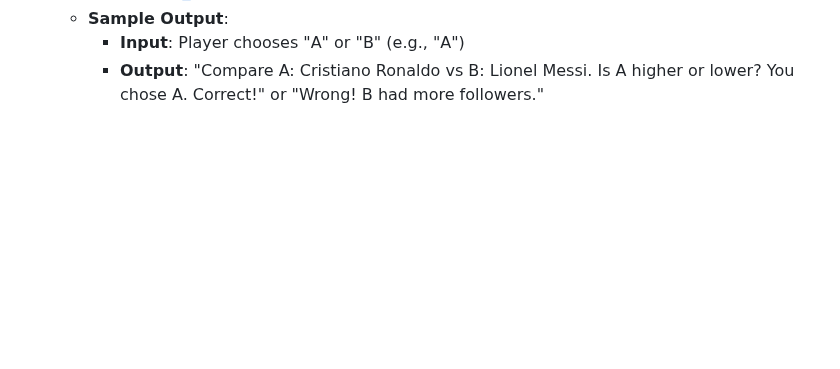
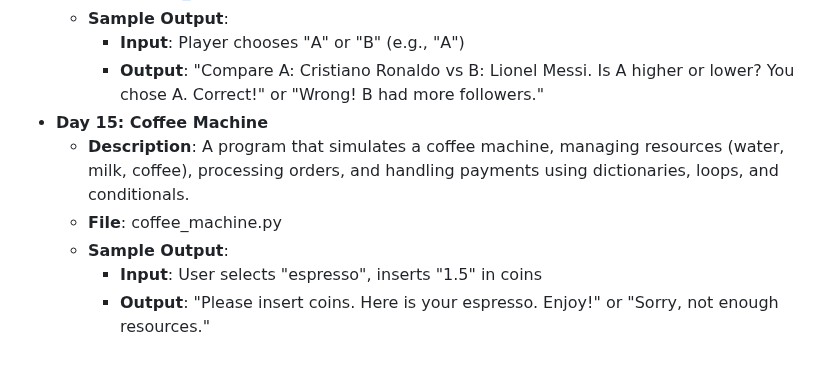
Before and after one commit to vaibhav-vai/100-Days-of-Python, a Markdown page: README.md, the part around the change. GitHub-like rendering; blank space fills up the shorter version.

Commit message:
Updated Day 15 in README.md

```diff
--- a/README.md
+++ b/README.md
@@ -83,3 +83,9 @@ My journey through the "100 Days of Code - Python Bootcamp" by Angela Yu.
   - **Sample Output**:
     - **Input**: Player chooses "A" or "B" (e.g., "A")
     - **Output**: "Compare A: Cristiano Ronaldo vs B: Lionel Messi. Is A higher or lower? You chose A. Correct!" or "Wrong! B had more followers."
+- **Day 15: Coffee Machine**
+  - **Description**: A program that simulates a coffee machine, managing resources (water, milk, coffee), processing orders, and handling payments using dictionaries, loops, and conditionals.
+  - **File**: coffee_machine.py
+  - **Sample Output**:
+    - **Input**: User selects "espresso", inserts "1.5" in coins
+    - **Output**: "Please insert coins. Here is your espresso. Enjoy!" or "Sorry, not enough resources."
```
